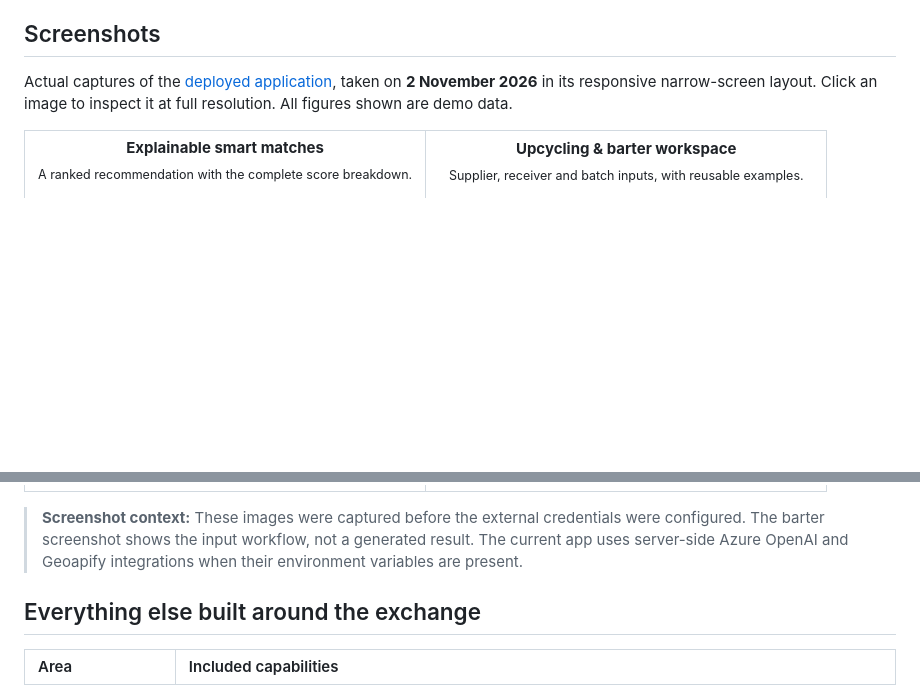
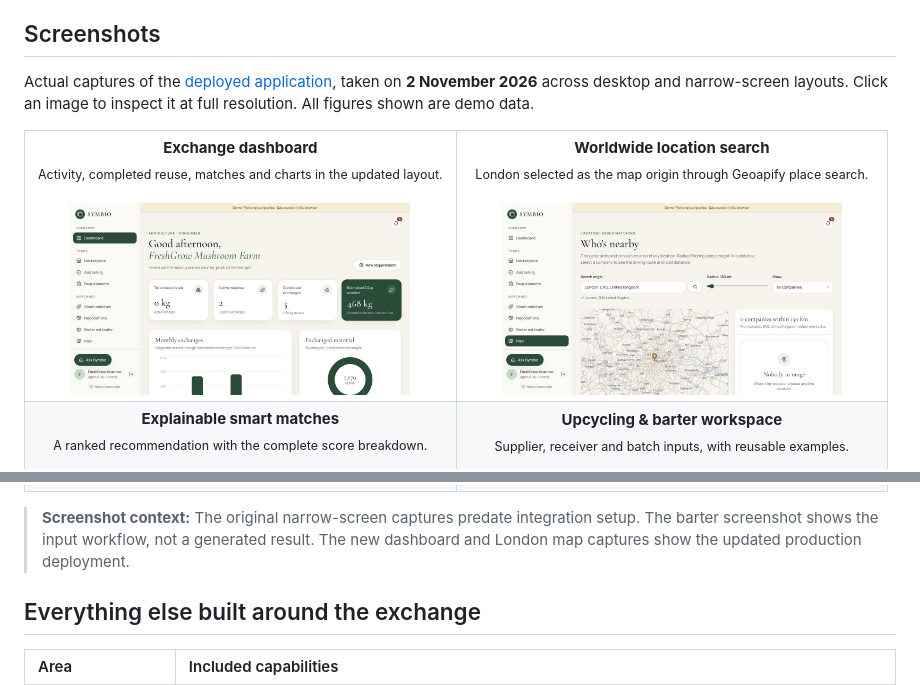
Before and after one commit to Manan-2007/Symbio, a Markdown page: README.md, 2 parts joined by grey strips. Drawn GitHub-style; pictures changed too: docs/screenshots/showcase/07-dashboard.jpg (added), docs/screenshots/showcase/08-worldwide-map.jpg (added); blank space fills up the shorter version.

Commit message:
Show updated dashboard and worldwide map in README

```diff
--- a/README.md
+++ b/README.md
@@ -91,9 +91,21 @@ For example, **400 kg of sawdust × 0.4 = 160 kgCO₂e** under the demo’s inve
 
 ## Screenshots
 
-Actual captures of the [deployed application](https://symbio-eight.vercel.app/), taken on **2 November 2026** in its responsive narrow-screen layout. Click an image to inspect it at full resolution. All figures shown are demo data.
+Actual captures of the [deployed application](https://symbio-eight.vercel.app/), taken on **2 November 2026** across desktop and narrow-screen layouts. Click an image to inspect it at full resolution. All figures shown are demo data.
 
 <table>
+  <tr>
+    <td width="50%" valign="top" align="center">
+      <strong>Exchange dashboard</strong><br />
+      <sub>Activity, completed reuse, matches and charts in the updated layout.</sub><br /><br />
+      <a href="docs/screenshots/showcase/07-dashboard.jpg"><img src="docs/screenshots/showcase/07-dashboard.jpg" alt="SYMBIO dashboard with exchange metrics, charts and assistant in the sidebar" width="340" /></a>
+    </td>
+    <td width="50%" valign="top" align="center">
+      <strong>Worldwide location search</strong><br />
+      <sub>London selected as the map origin through Geoapify place search.</sub><br /><br />
+      <a href="docs/screenshots/showcase/08-worldwide-map.jpg"><img src="docs/screenshots/showcase/08-worldwide-map.jpg" alt="Map page showing London as a selected origin with a loaded Geoapify map" width="340" /></a>
+    </td>
+  </tr>
   <tr>
     <td width="50%" valign="top" align="center">
       <strong>Explainable smart matches</strong><br />
@@ -128,7 +140,7 @@ Actual captures of the [deployed application](https://symbio-eight.vercel.app/),
   </tr>
 </table>
 
-> **Screenshot context:** These images were captured before the external credentials were configured. The barter screenshot shows the input workflow, not a generated result. The current app uses server-side Azure OpenAI and Geoapify integrations when their environment variables are present.
+> **Screenshot context:** The original narrow-screen captures predate integration setup. The barter screenshot shows the input workflow, not a generated result. The new dashboard and London map captures show the updated production deployment.
 
 ## Everything else built around the exchange
 
```
